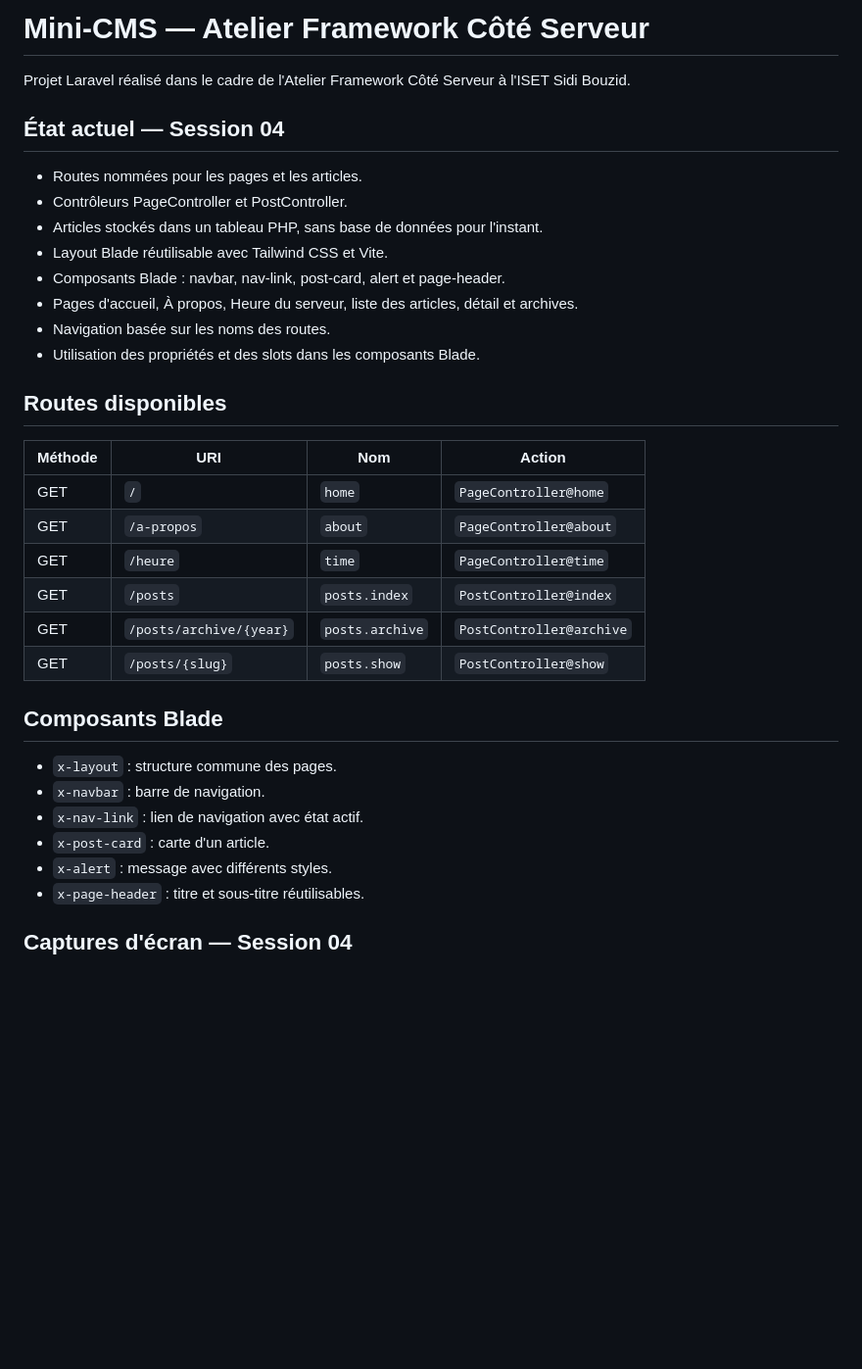
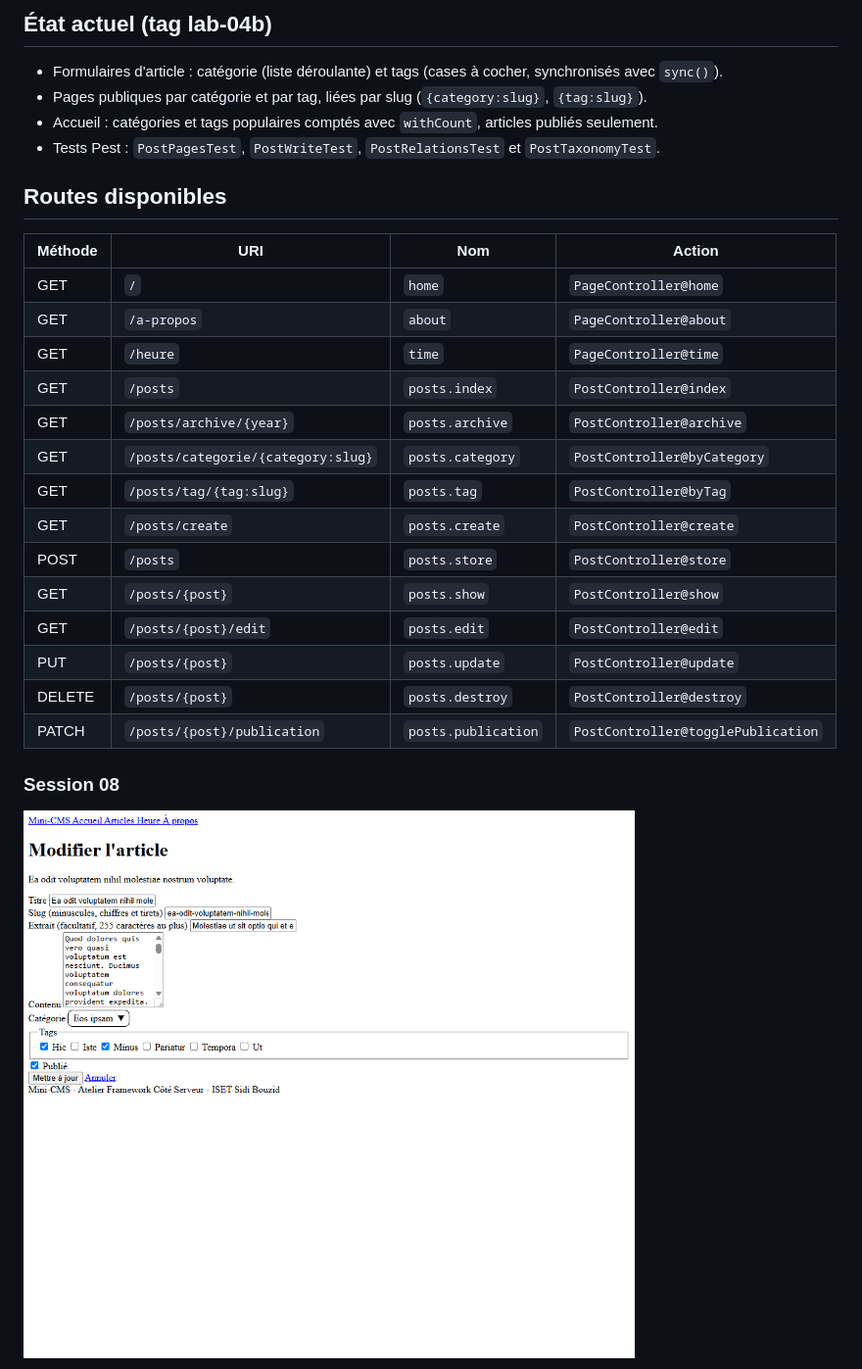
Before and after one commit to nadhir1920/mini-cms, a Markdown page: README.md, the part around one of its changes. Shown at 98% size. Drawn GitHub-style; pictures changed too: screenshots/s08-formulaire-relations.png (added); blank space fills up the shorter version.

Commit message:
Defi : pages par tag, tags populaires, tests et livrable lab-04b

```diff
--- a/README.md
+++ b/README.md
@@ -1,17 +1,9 @@
-# Mini-CMS — Atelier Framework Côté Serveur
+## État actuel (tag lab-04b)
 
-Projet Laravel réalisé dans le cadre de l'Atelier Framework Côté Serveur à l'ISET Sidi Bouzid.
-
-## État actuel — Session 04
-
-- Routes nommées pour les pages et les articles.
-- Contrôleurs PageController et PostController.
-- Articles stockés dans un tableau PHP, sans base de données pour l'instant.
-- Layout Blade réutilisable avec Tailwind CSS et Vite.
-- Composants Blade : navbar, nav-link, post-card, alert et page-header.
-- Pages d'accueil, À propos, Heure du serveur, liste des articles, détail et archives.
-- Navigation basée sur les noms des routes.
-- Utilisation des propriétés et des slots dans les composants Blade.
+- Formulaires d'article : catégorie (liste déroulante) et tags (cases à cocher, synchronisés avec `sync()`).
+- Pages publiques par catégorie et par tag, liées par slug (`{category:slug}`, `{tag:slug}`).
+- Accueil : catégories et tags populaires comptés avec `withCount`, articles publiés seulement.
+- Tests Pest : `PostPagesTest`, `PostWriteTest`, `PostRelationsTest` et `PostTaxonomyTest`.
 
 ## Routes disponibles
 
@@ -22,16 +14,18 @@ Projet Laravel réalisé dans le cadre de l'Atelier Framework Côté Serveur à
 | GET | `/heure` | `time` | `PageController@time` |
 | GET | `/posts` | `posts.index` | `PostController@index` |
 | GET | `/posts/archive/{year}` | `posts.archive` | `PostController@archive` |
-| GET | `/posts/{slug}` | `posts.show` | `PostController@show` |
+| GET | `/posts/categorie/{category:slug}` | `posts.category` | `PostController@byCategory` |
+| GET | `/posts/tag/{tag:slug}` | `posts.tag` | `PostController@byTag` |
+| GET | `/posts/create` | `posts.create` | `PostController@create` |
+| POST | `/posts` | `posts.store` | `PostController@store` |
+| GET | `/posts/{post}` | `posts.show` | `PostController@show` |
+| GET | `/posts/{post}/edit` | `posts.edit` | `PostController@edit` |
+| PUT | `/posts/{post}` | `posts.update` | `PostController@update` |
+| DELETE | `/posts/{post}` | `posts.destroy` | `PostController@destroy` |
+| PATCH | `/posts/{post}/publication` | `posts.publication` | `PostController@togglePublication` |
 
-## Composants Blade
 
-- `x-layout` : structure commune des pages.
-- `x-navbar` : barre de navigation.
-- `x-nav-link` : lien de navigation avec état actif.
-- `x-post-card` : carte d'un article.
-- `x-alert` : message avec différents styles.
-- `x-page-header` : titre et sous-titre réutilisables.
+### Session 08
 
-## Captures d'écran — Session 04
+![Formulaire de modification avec la catégorie et les tags](screenshots/s08-formulaire-relations.png)
 
```
Also changed, not shown: other parts of README.md (+1 -14 lines), notes/s08-defi.md (added, +19 -0 lines), screenshots/s08-page-categorie.png (added), 7 other files.
